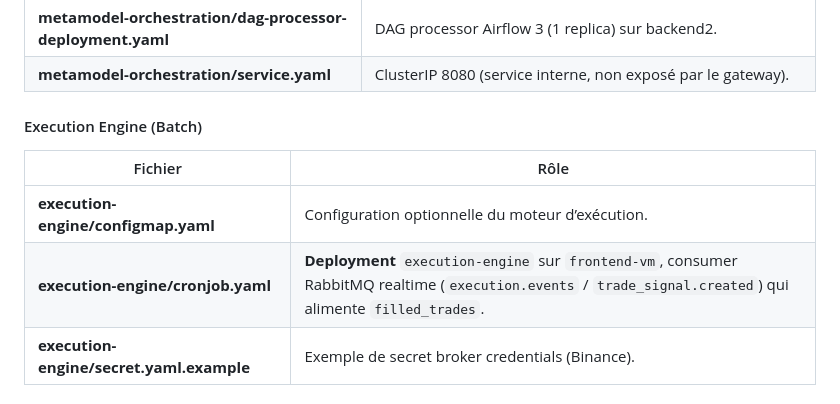
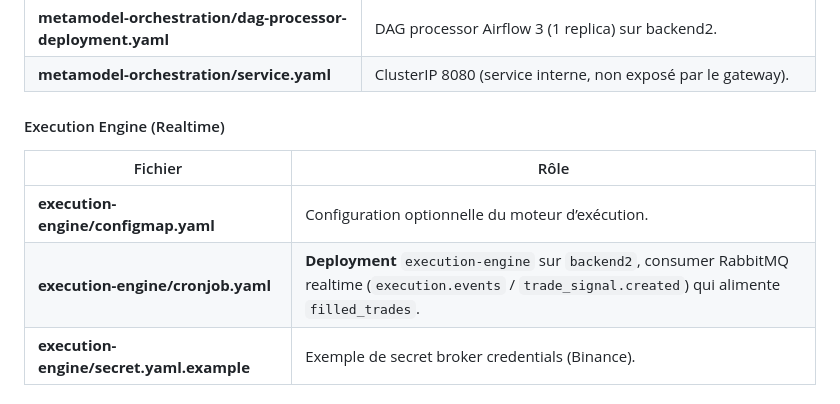
Before and after one commit to omar1111eamsa/portable-platform-infra, a Markdown page: deploy/docs/ARCHITECTURE-K8S.md, the part around the change. Rendered like a GitHub page.

Commit message:
docs: align metamodel and execution engine deployment docs

```diff
--- a/deploy/docs/ARCHITECTURE-K8S.md
+++ b/deploy/docs/ARCHITECTURE-K8S.md
@@ -167,12 +167,12 @@ Namespace : `myapp`. En production, le routage externe passe par `apps/ingress-i
 | **metamodel-orchestration/dag-processor-deployment.yaml** | DAG processor Airflow 3 (1 replica) sur backend2. |
 | **metamodel-orchestration/service.yaml** | ClusterIP 8080 (service interne, non exposé par le gateway). |
 
-#### Execution Engine (Batch)
+#### Execution Engine (Realtime)
 
 | Fichier | Rôle |
 |---------|------|
 | **execution-engine/configmap.yaml** | Configuration optionnelle du moteur d’exécution. |
-| **execution-engine/cronjob.yaml** | **Deployment** `execution-engine` sur `frontend-vm`, consumer RabbitMQ realtime (`execution.events` / `trade_signal.created`) qui alimente `filled_trades`. |
+| **execution-engine/cronjob.yaml** | **Deployment** `execution-engine` sur `backend2`, consumer RabbitMQ realtime (`execution.events` / `trade_signal.created`) qui alimente `filled_trades`. |
 | **execution-engine/secret.yaml.example** | Exemple de secret broker credentials (Binance). |
 
 #### Ingress (domaines + IP)
```
Also changed, not shown: deploy/k8s/DEPLOYMENT.md (+2 -2 lines), 1 other file.
